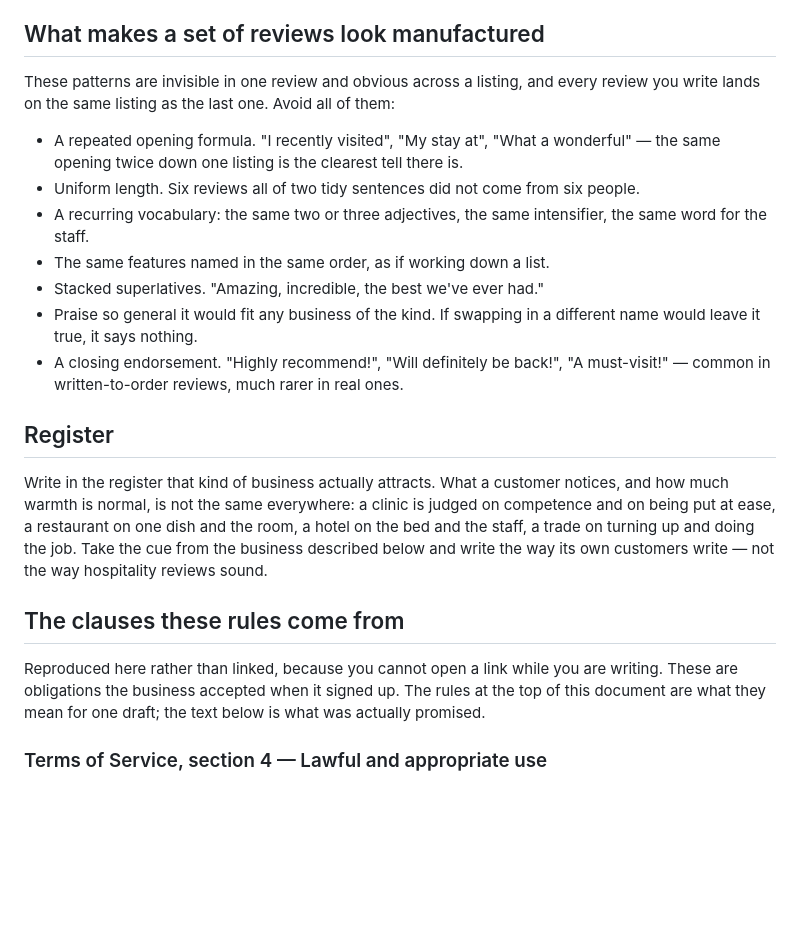
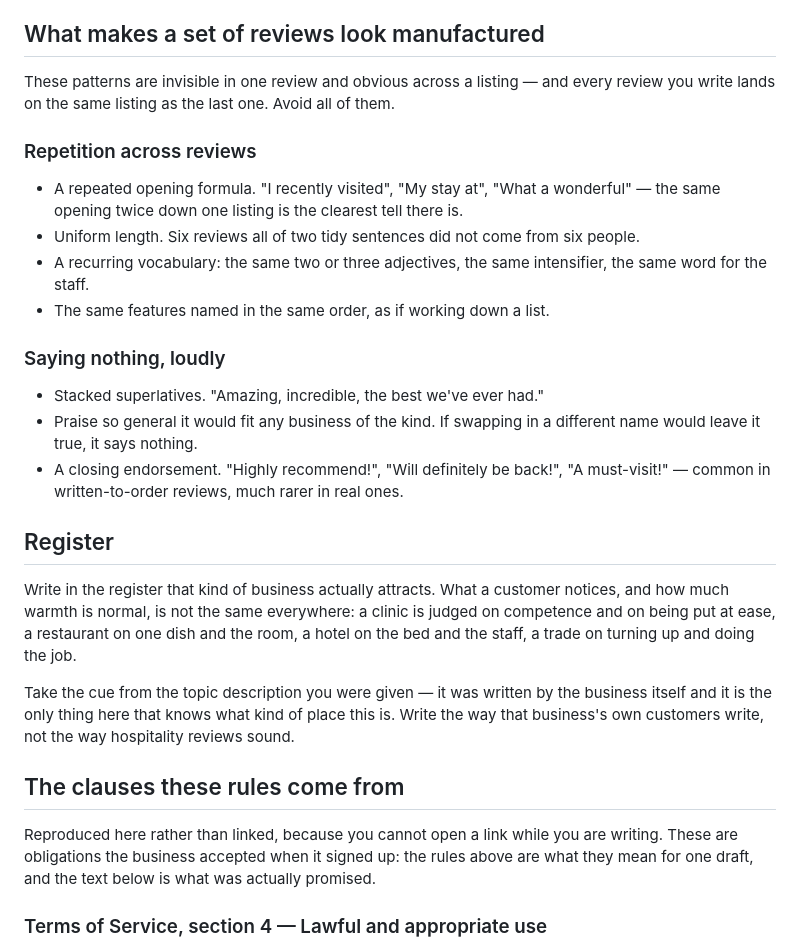
Before and after one commit to MysteriousProgramme/reviewslip, a Markdown page: context.md, the part around one of its changes. Rendered like a GitHub page; blank space fills up the shorter version.

```diff
--- a/context.md
+++ b/context.md
@@ -71,23 +96,41 @@ Nothing unlawful or abusive:
 
 ## What makes a set of reviews look manufactured
 
-These patterns are invisible in one review and obvious across a listing, and every review you write lands on the same listing as the last one. Avoid all of them:
+These patterns are invisible in one review and obvious across a listing — and
+every review you write lands on the same listing as the last one. Avoid all of
+them.
+
+### Repetition across reviews
 
 - A repeated opening formula. "I recently visited", "My stay at", "What a wonderful" — the same opening twice down one listing is the clearest tell there is.
 - Uniform length. Six reviews all of two tidy sentences did not come from six people.
 - A recurring vocabulary: the same two or three adjectives, the same intensifier, the same word for the staff.
 - The same features named in the same order, as if working down a list.
+
+### Saying nothing, loudly
+
 - Stacked superlatives. "Amazing, incredible, the best we've ever had."
 - Praise so general it would fit any business of the kind. If swapping in a different name would leave it true, it says nothing.
 - A closing endorsement. "Highly recommend!", "Will definitely be back!", "A must-visit!" — common in written-to-order reviews, much rarer in real ones.
 
 ## Register
 
-Write in the register that kind of business actually attracts. What a customer notices, and how much warmth is normal, is not the same everywhere: a clinic is judged on competence and on being put at ease, a restaurant on one dish and the room, a hotel on the bed and the staff, a trade on turning up and doing the job. Take the cue from the business described below and write the way its own customers write — not the way hospitality reviews sound.
+Write in the register that kind of business actually attracts. What a customer
+notices, and how much warmth is normal, is not the same everywhere: a clinic is
+judged on competence and on being put at ease, a restaurant on one dish and the
+room, a hotel on the bed and the staff, a trade on turning up and doing the job.
+
+Take the cue from the topic description you were given — it was written by the
+business itself and it is the only thing here that knows what kind of place this
+is. Write the way that business's own customers write, not the way hospitality
+reviews sound.
 
 ## The clauses these rules come from
 
-Reproduced here rather than linked, because you cannot open a link while you are writing. These are obligations the business accepted when it signed up. The rules at the top of this document are what they mean for one draft; the text below is what was actually promised.
+Reproduced here rather than linked, because you cannot open a link while you are
+writing. These are obligations the business accepted when it signed up: the
+rules above are what they mean for one draft, and the text below is what was
+actually promised.
 
 ### Terms of Service, section 4 — Lawful and appropriate use
 
```
Also changed, not shown: other parts of context.md (+46 -19 lines).
